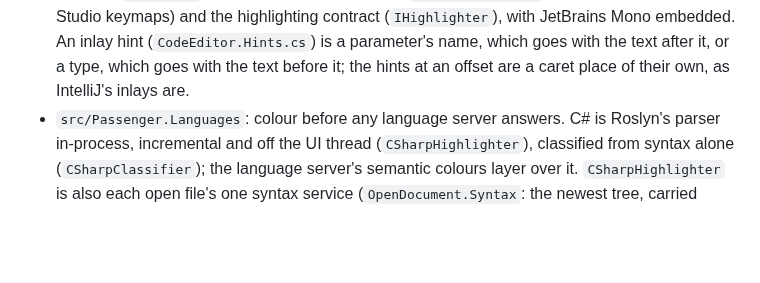
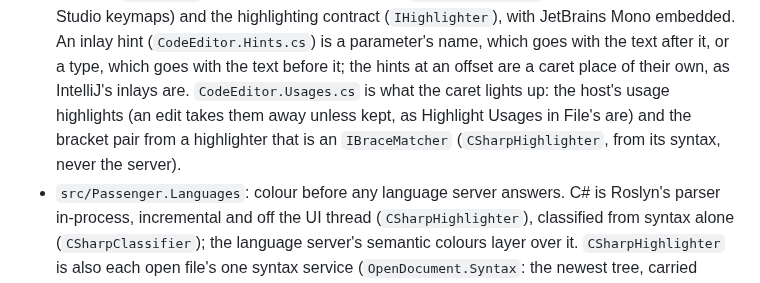
Before and after one commit to ChaseDRedmon/passenger, a Markdown page: CLAUDE.md, the part around one of its changes. Drawn GitHub-style; blank space fills up the shorter version.

```diff
--- a/CLAUDE.md
+++ b/CLAUDE.md
@@ -87,6 +87,9 @@ window or takes the focus; it shows everything but the system's own window chrom
   Studio keymaps) and the highlighting contract (`IHighlighter`), with JetBrains Mono embedded.
   An inlay hint (`CodeEditor.Hints.cs`) is a parameter's name, which goes with the text after it, or a type, which
   goes with the text before it; the hints at an offset are a caret place of their own, as IntelliJ's inlays are.
+  `CodeEditor.Usages.cs` is what the caret lights up: the host's usage highlights (an edit takes them away unless
+  kept, as Highlight Usages in File's are) and the bracket pair from a highlighter that is an `IBraceMatcher`
+  (`CSharpHighlighter`, from its syntax, never the server).
 - `src/Passenger.Languages`: colour before any language server answers. C# is Roslyn's parser
   in-process, incremental and off the UI thread (`CSharpHighlighter`), classified from syntax
   alone (`CSharpClassifier`); the language server's semantic colours layer over it. `CSharpHighlighter` is also each
```
Also changed, not shown: other parts of CLAUDE.md (+16 -6 lines).
